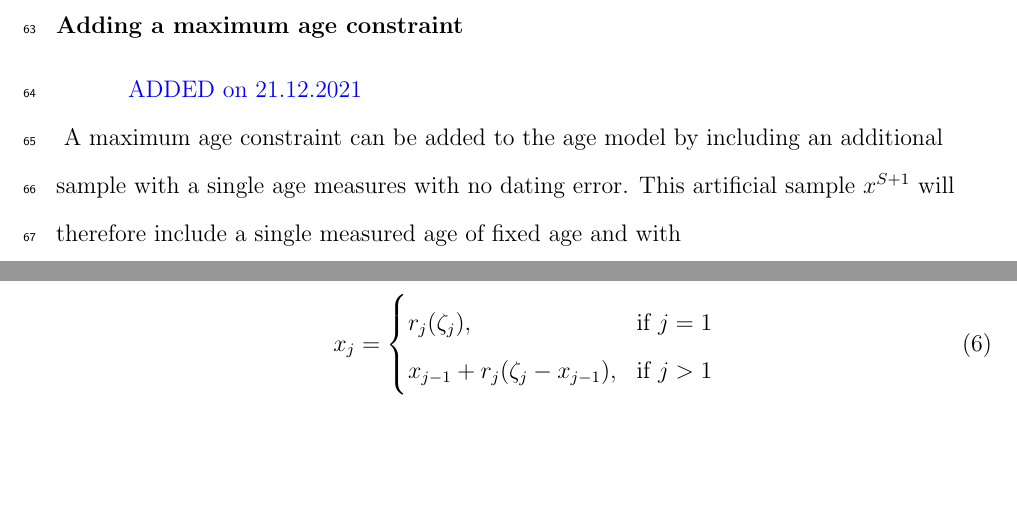
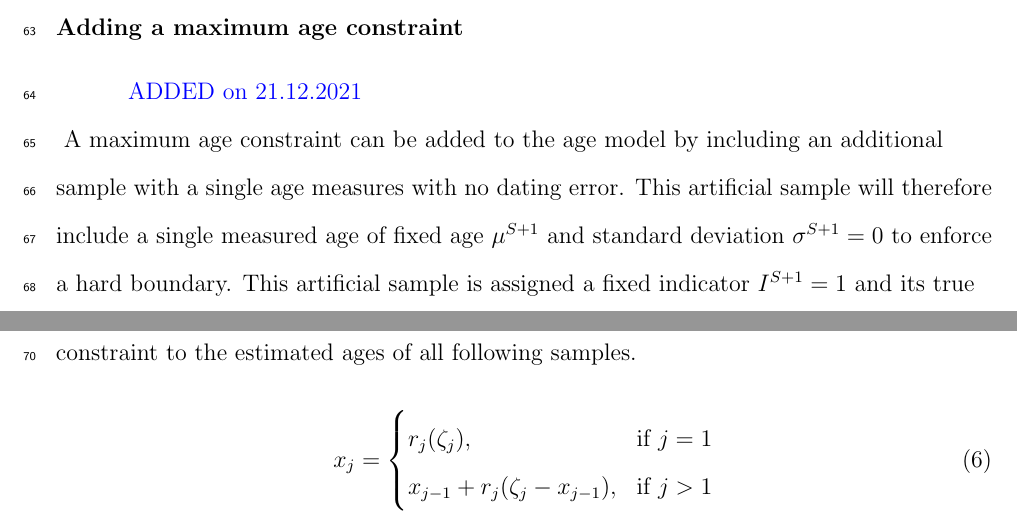
Before and after one commit to dsilvestro/agez, a LaTeX document (tex/agez_model.tex): two parts of pages 6 and 7 of 8, joined at a grey line, cut so that both start at the same text, the shorter picture padded with empty space. Compiled offline with pdfLaTeX.

Commit message:
updated results and methods

```diff
--- a/tex/agez_model.tex
+++ b/tex/agez_model.tex
@@ -232,7 +232,9 @@ All parameters are estimated through Metropolis-Hastings Markov chain Monte Carl
 
 \subsubsection{Adding a maximum age constraint}
 \textcolor{blue}{ADDED on 21.12.2021\\}
-A maximum age constraint can be added to the age model by including an additional sample with a single age measures with no dating error. This artificial sample $x^{S+1}$ will therefore include a single measured age of fixed age and with
+A maximum age constraint can be added to the age model by including an additional sample with a single age measures with no dating error. This artificial sample will therefore include a single measured age of fixed age $\mu^{S+1}$ and standard deviation $\sigma^{S+1} = 0$ to enforce a hard boundary.
+This artificial sample is assigned a fixed indicator $I^{S+1} = 1$ and its true age is set equal to the measured one $x^{S+1} = \mu^{S+1}$.
+This approach enforces a maximum age constraint to the estimated ages of all following samples.
 
 \begin{equation}
 x_j = \left\{
```
Also changed, not shown: tex/agez_model.pdf, 2 other files.
